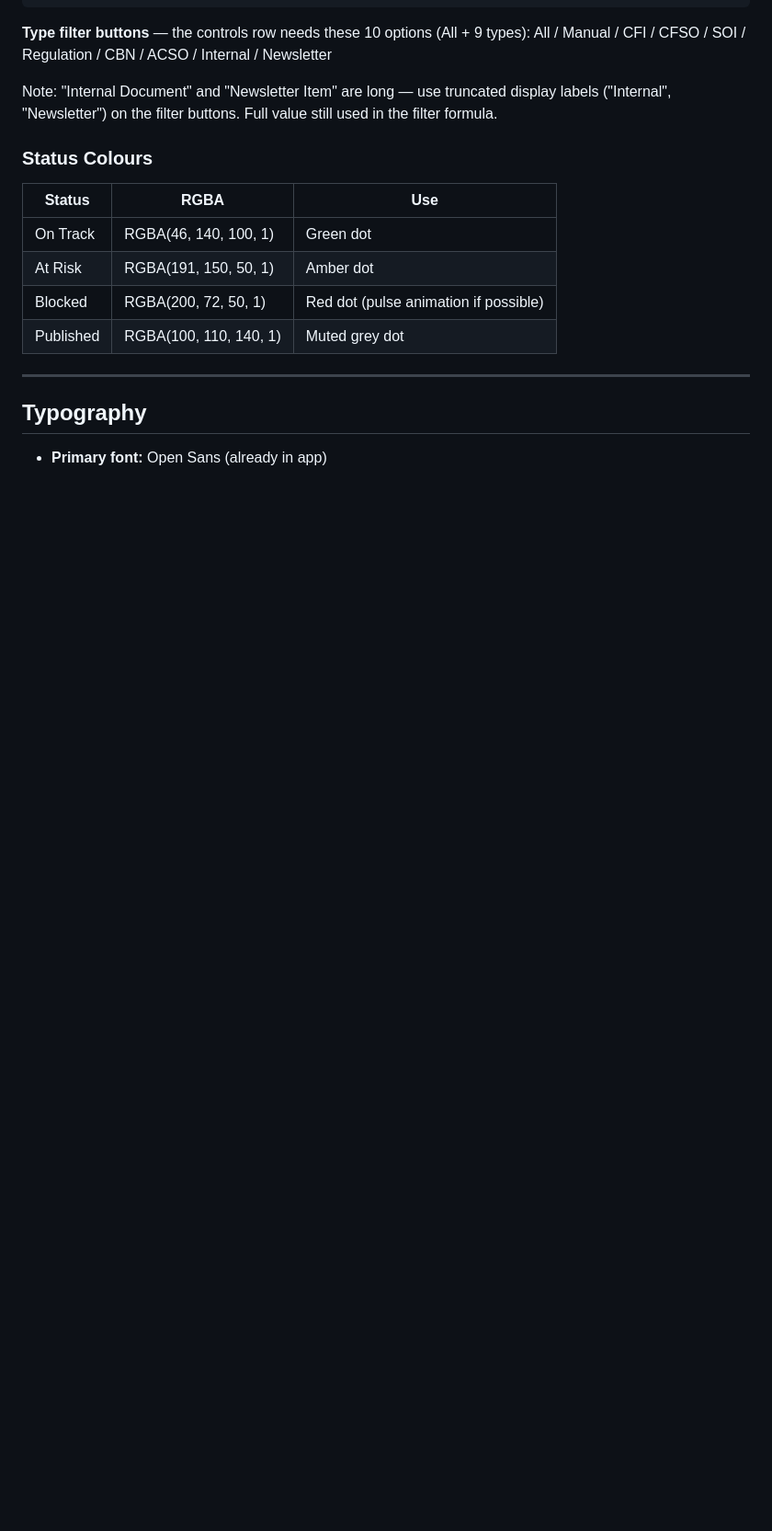
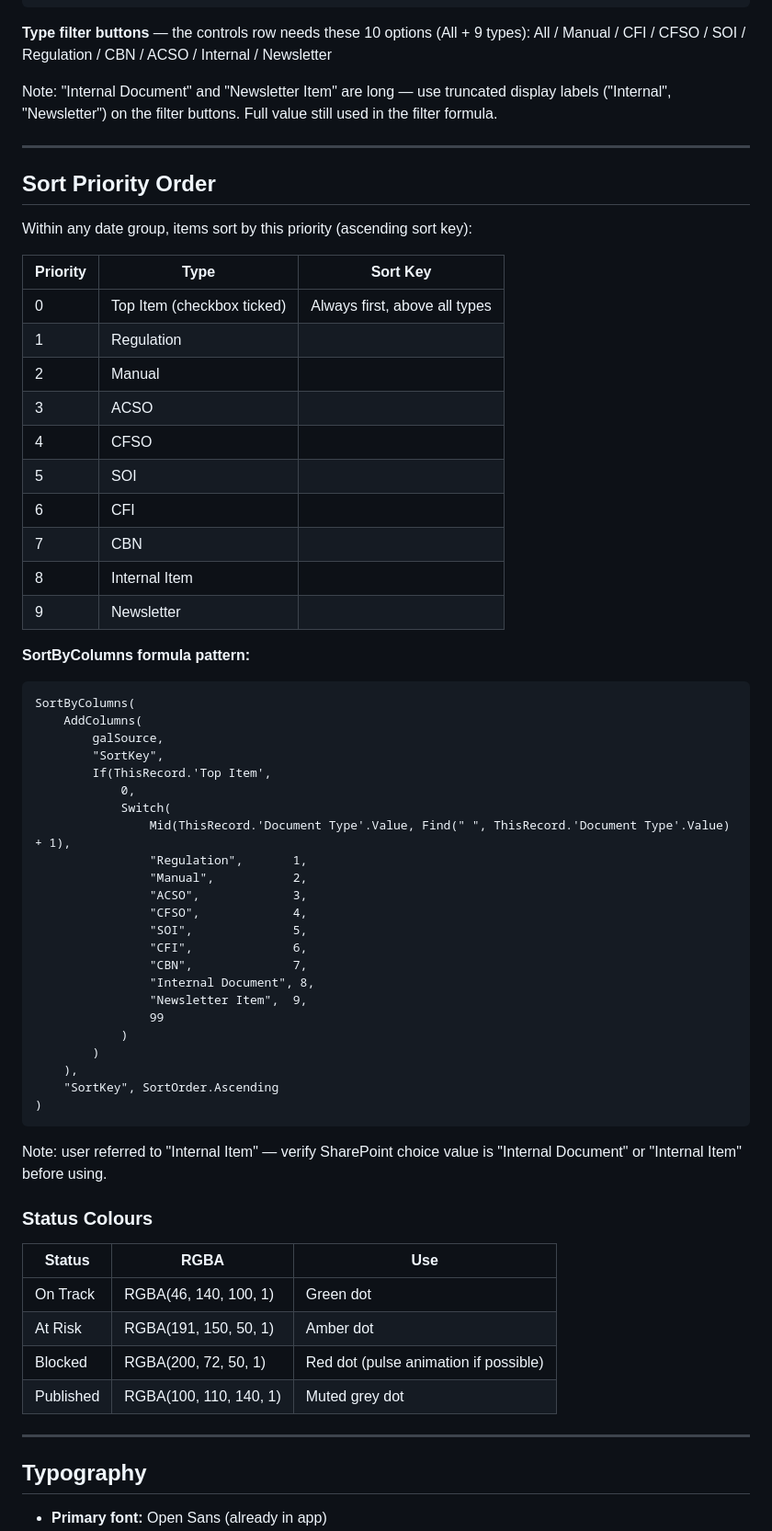
Before and after one commit to PhadeDev/policy-tracker, a Markdown page: DESIGN_SPEC.md, the part around the change. Shown at 92% size. Rendered like a GitHub page; blank space fills up the shorter version.

Commit message:
Design spec: add sort priority order for document types
Top Item checkbox always first, then Regulation > Manual > ACSO >
CFSO > SOI > CFI > CBN > Internal Item > Newsletter.
Includes SortByColumns formula pattern with emoji-strip logic.

Co-Authored-By: Claude Sonnet 4.6 <noreply@anthropic.com>

````diff
--- a/DESIGN_SPEC.md
+++ b/DESIGN_SPEC.md
@@ -65,6 +65,54 @@ ClearCollect(
 All / Manual / CFI / CFSO / SOI / Regulation / CBN / ACSO / Internal / Newsletter
 
 Note: "Internal Document" and "Newsletter Item" are long — use truncated display labels ("Internal", "Newsletter") on the filter buttons. Full value still used in the filter formula.
+
+---
+
+## Sort Priority Order
+
+Within any date group, items sort by this priority (ascending sort key):
+
+| Priority | Type | Sort Key |
+|----------|------|----------|
+| 0 | Top Item (checkbox ticked) | Always first, above all types |
+| 1 | Regulation | |
+| 2 | Manual | |
+| 3 | ACSO | |
+| 4 | CFSO | |
+| 5 | SOI | |
+| 6 | CFI | |
+| 7 | CBN | |
+| 8 | Internal Item | |
+| 9 | Newsletter | |
+
+**SortByColumns formula pattern:**
+```
+SortByColumns(
+    AddColumns(
+        galSource,
+        "SortKey",
+        If(ThisRecord.'Top Item',
+            0,
+            Switch(
+                Mid(ThisRecord.'Document Type'.Value, Find(" ", ThisRecord.'Document Type'.Value) + 1),
+                "Regulation",       1,
+                "Manual",           2,
+                "ACSO",             3,
+                "CFSO",             4,
+                "SOI",              5,
+                "CFI",              6,
+                "CBN",              7,
+                "Internal Document", 8,
+                "Newsletter Item",  9,
+                99
+            )
+        )
+    ),
+    "SortKey", SortOrder.Ascending
+)
+```
+
+Note: user referred to "Internal Item" — verify SharePoint choice value is "Internal Document" or "Internal Item" before using.
 
 ### Status Colours
 
````
